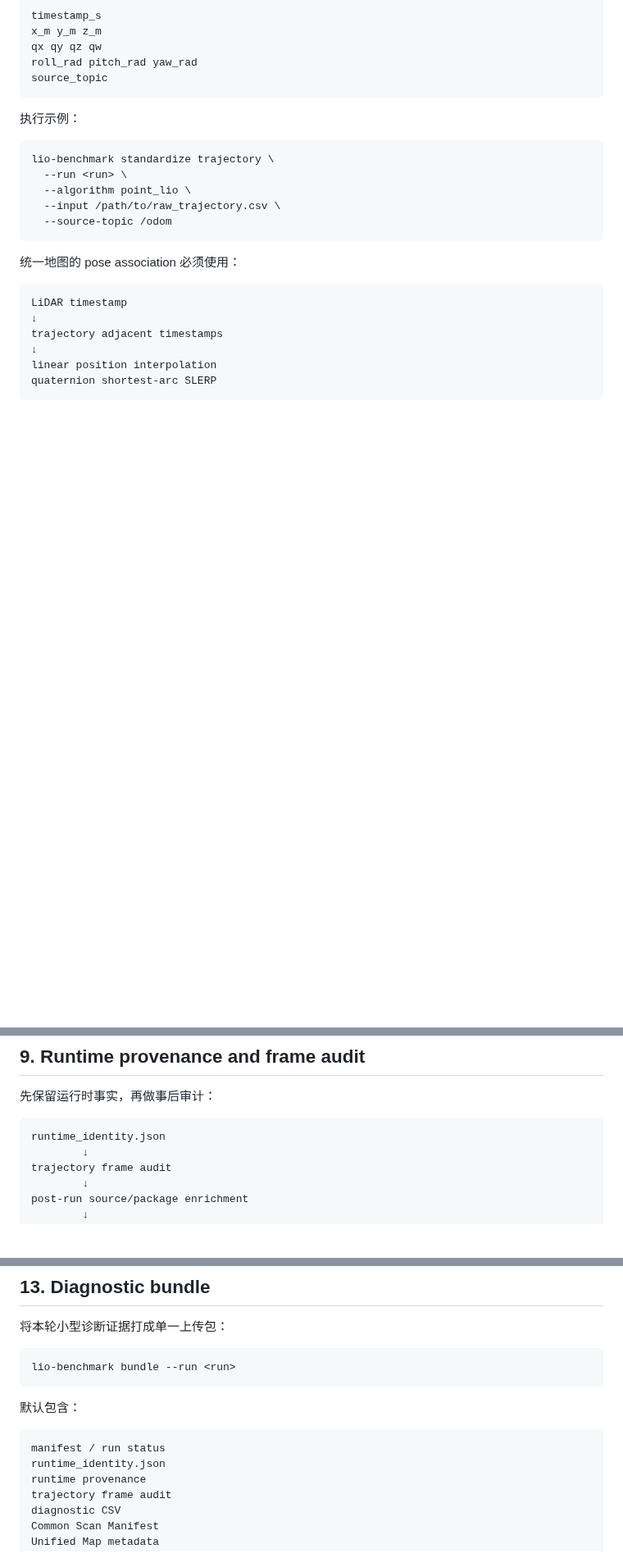
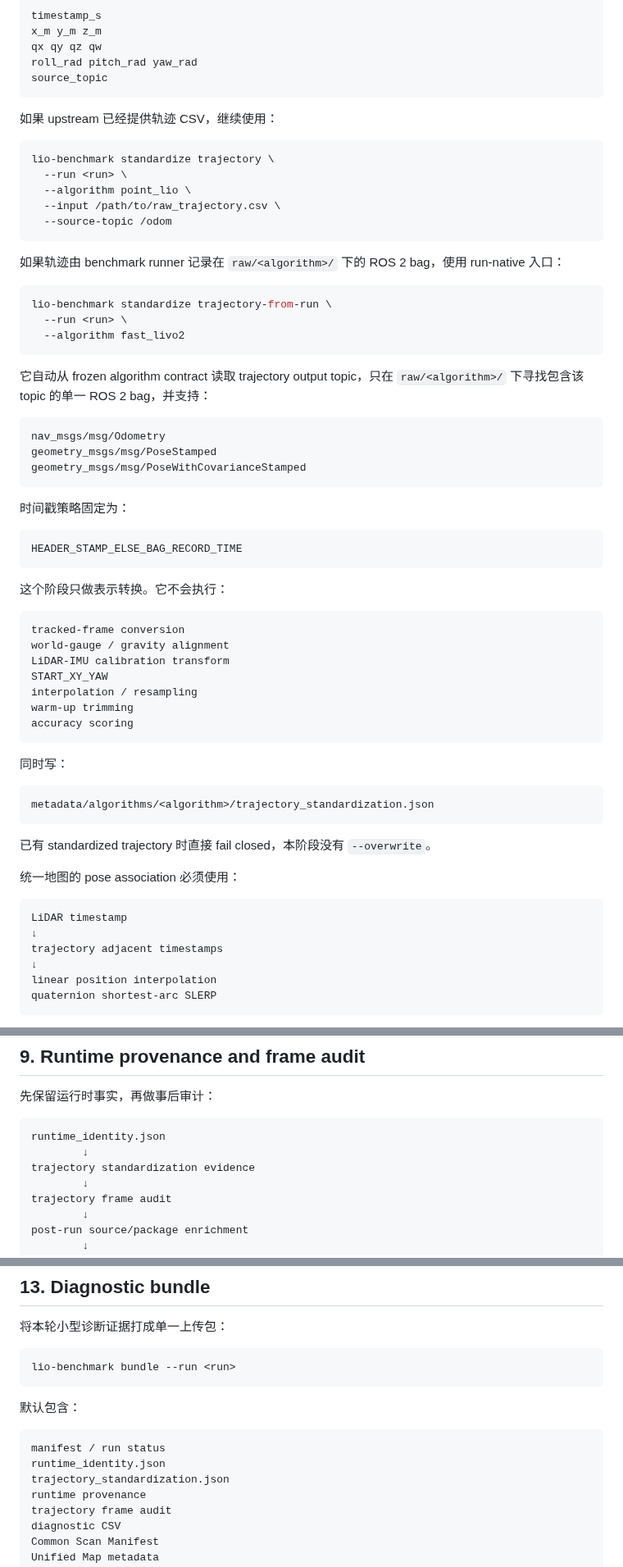
Before and after one commit to Aldoubt/lio_benchmark_tools, a Markdown page: benchmark_base/docs/V2_WORKFLOW.md, 3 parts joined by grey strips. Shown at 82% size. Drawn GitHub-style; blank space fills up the shorter version.

Commit message:
docs: add run-local trajectory standardization flow

````diff
--- a/benchmark_base/docs/V2_WORKFLOW.md
+++ b/benchmark_base/docs/V2_WORKFLOW.md
@@ -333,7 +333,7 @@ roll_rad pitch_rad yaw_rad
 source_topic
 ```
 
-执行示例：
+如果 upstream 已经提供轨迹 CSV，继续使用：
 
 ```bash
 lio-benchmark standardize trajectory \
@@ -342,6 +342,48 @@ lio-benchmark standardize trajectory \
   --input /path/to/raw_trajectory.csv \
   --source-topic /odom
 ```
+
+如果轨迹由 benchmark runner 记录在 `raw/<algorithm>/` 下的 ROS 2 bag，使用 run-native 入口：
+
+```bash
+lio-benchmark standardize trajectory-from-run \
+  --run <run> \
+  --algorithm fast_livo2
+```
+
+它自动从 frozen algorithm contract 读取 trajectory output topic，只在 `raw/<algorithm>/` 下寻找包含该 topic 的单一 ROS 2 bag，并支持：
+
+```text
+nav_msgs/msg/Odometry
+geometry_msgs/msg/PoseStamped
+geometry_msgs/msg/PoseWithCovarianceStamped
+```
+
+时间戳策略固定为：
+
+```text
+HEADER_STAMP_ELSE_BAG_RECORD_TIME
+```
+
+这个阶段只做表示转换。它不会执行：
+
+```text
+tracked-frame conversion
+world-gauge / gravity alignment
+LiDAR-IMU calibration transform
+START_XY_YAW
+interpolation / resampling
+warm-up trimming
+accuracy scoring
+```
+
+同时写：
+
+```text
+metadata/algorithms/<algorithm>/trajectory_standardization.json
+```
+
+已有 standardized trajectory 时直接 fail closed，本阶段没有 `--overwrite`。
 
 统一地图的 pose association 必须使用：
 
@@ -419,6 +461,8 @@ same reconstruction code
 
 ```text
 runtime_identity.json
+        ↓
+trajectory standardization evidence
         ↓
 trajectory frame audit
         ↓
@@ -582,6 +626,7 @@ lio-benchmark bundle --run <run>
 ```text
 manifest / run status
 runtime_identity.json
+trajectory_standardization.json
 runtime provenance
 trajectory frame audit
 diagnostic CSV
````
Also changed, not shown: other parts of benchmark_base/docs/V2_WORKFLOW.md (+21 -3 lines).
